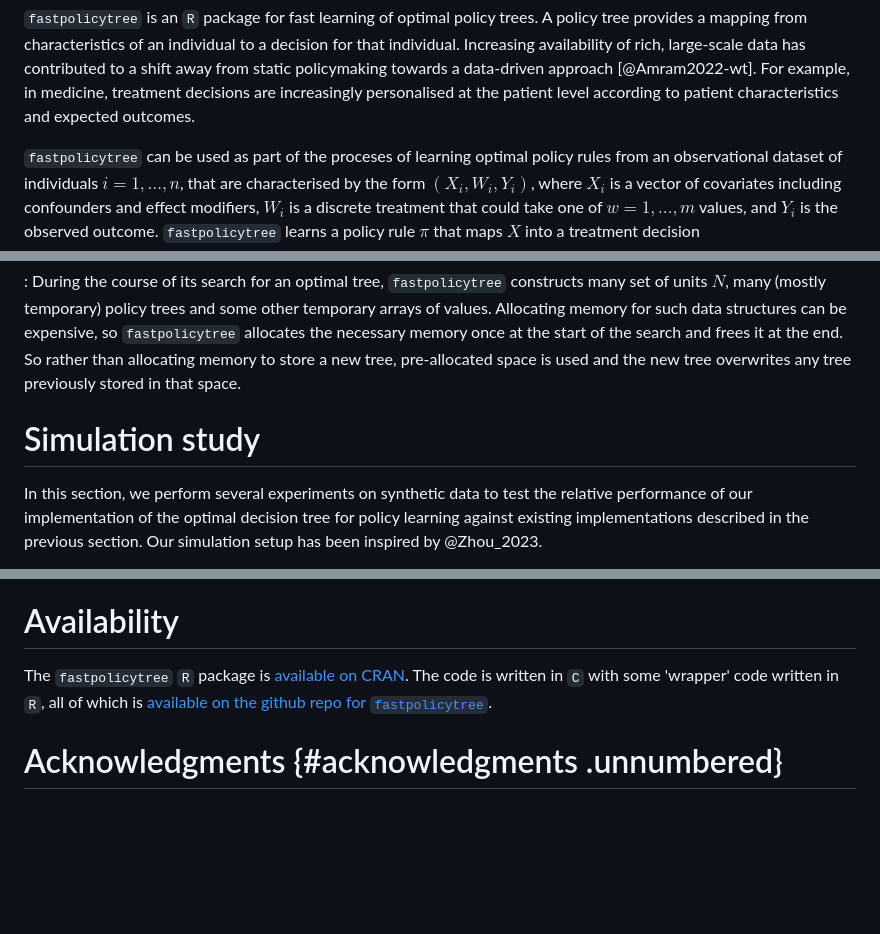
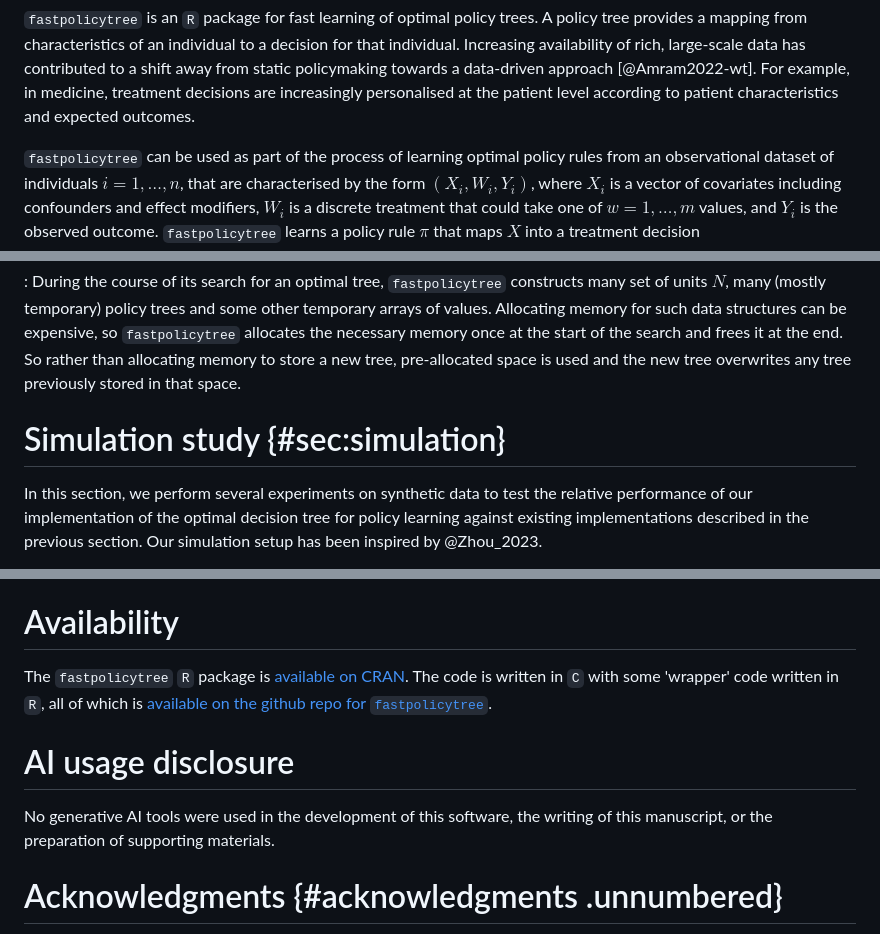
Before and after one commit to jcussens/tailoring, a Markdown page: paper.md, 3 parts joined by grey strips. Rendered like a GitHub page; blank space fills up the shorter version.

```diff
--- a/paper.md
+++ b/paper.md
@@ -41,7 +41,7 @@ from static policymaking towards a data-driven approach
 increasingly personalised at the patient level according to patient
 characteristics and expected outcomes.
 
-`fastpolicytree` can be used as part of the proceses of learning
+`fastpolicytree` can be used as part of the process of learning
 optimal policy rules from an observational dataset of individuals
 $i=1,\ldots,n$, that are characterised by the form $(X_i,W_i,Y_i)$,
 where $X_i$ is a vector of covariates including confounders and effect
@@ -446,7 +470,7 @@ Pre-allocating memory
     to store a new tree, pre-allocated space is used and the new tree
     overwrites any tree previously stored in that space.
 
-Simulation study
+Simulation study {#sec:simulation}
 ================
 
 In this section, we perform several experiments on synthetic data to
@@ -743,6 +767,13 @@ Availability
 The `fastpolicytree` `R` package is [available on CRAN](https://cran.r-project.org/package=fastpolicytree). The code is written
 in `C` with some 'wrapper' code written in `R`, all of which is [available on the github repo for `fastpolicytree`](https://github.com/jcussens/tailoring).
 
+AI usage disclosure
+===================
+
+No generative AI tools were used in the development of this software,
+the writing of this manuscript, or the preparation of supporting
+materials.
+
 Acknowledgments {#acknowledgments .unnumbered}
 ===============
 
```
Also changed, not shown: other parts of paper.md (+47 -23 lines).
